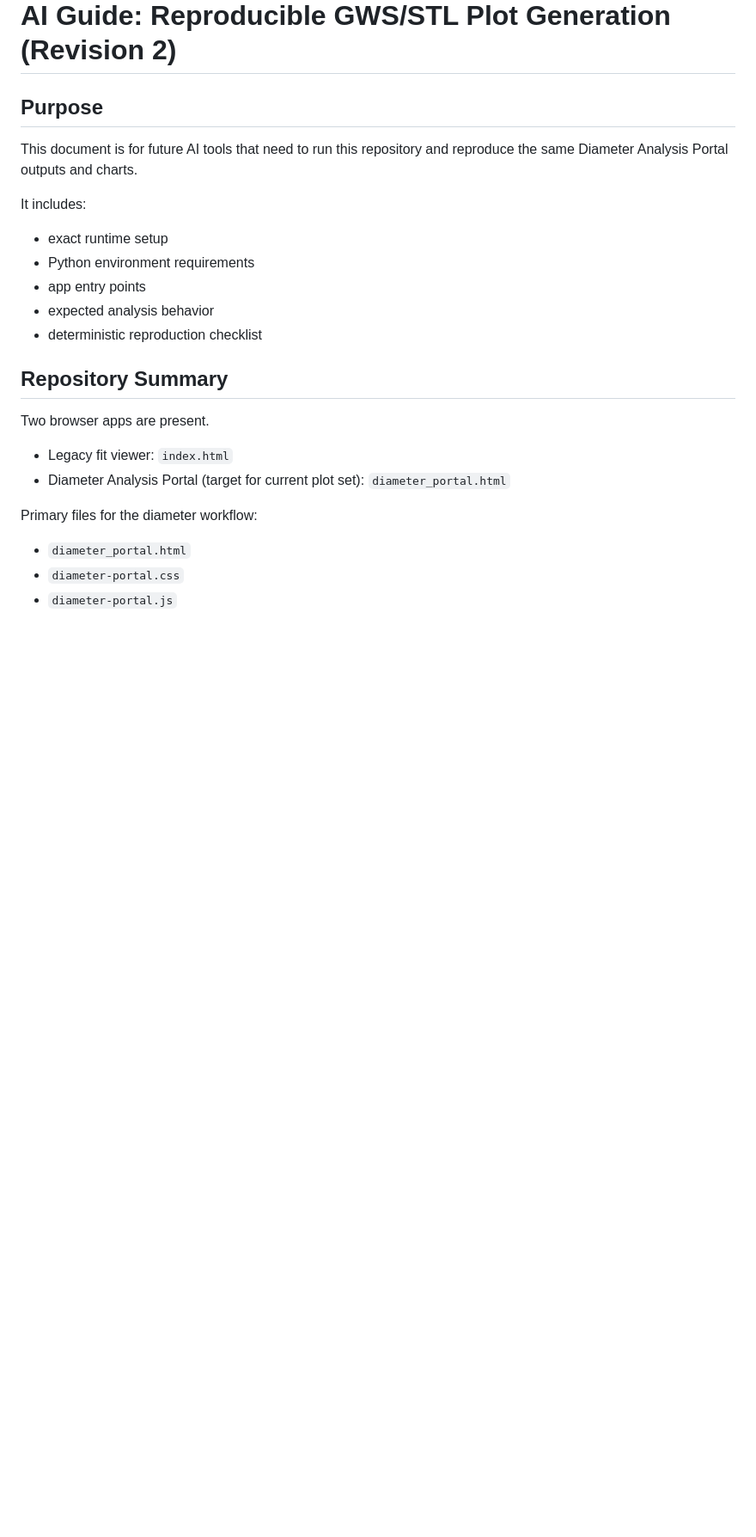
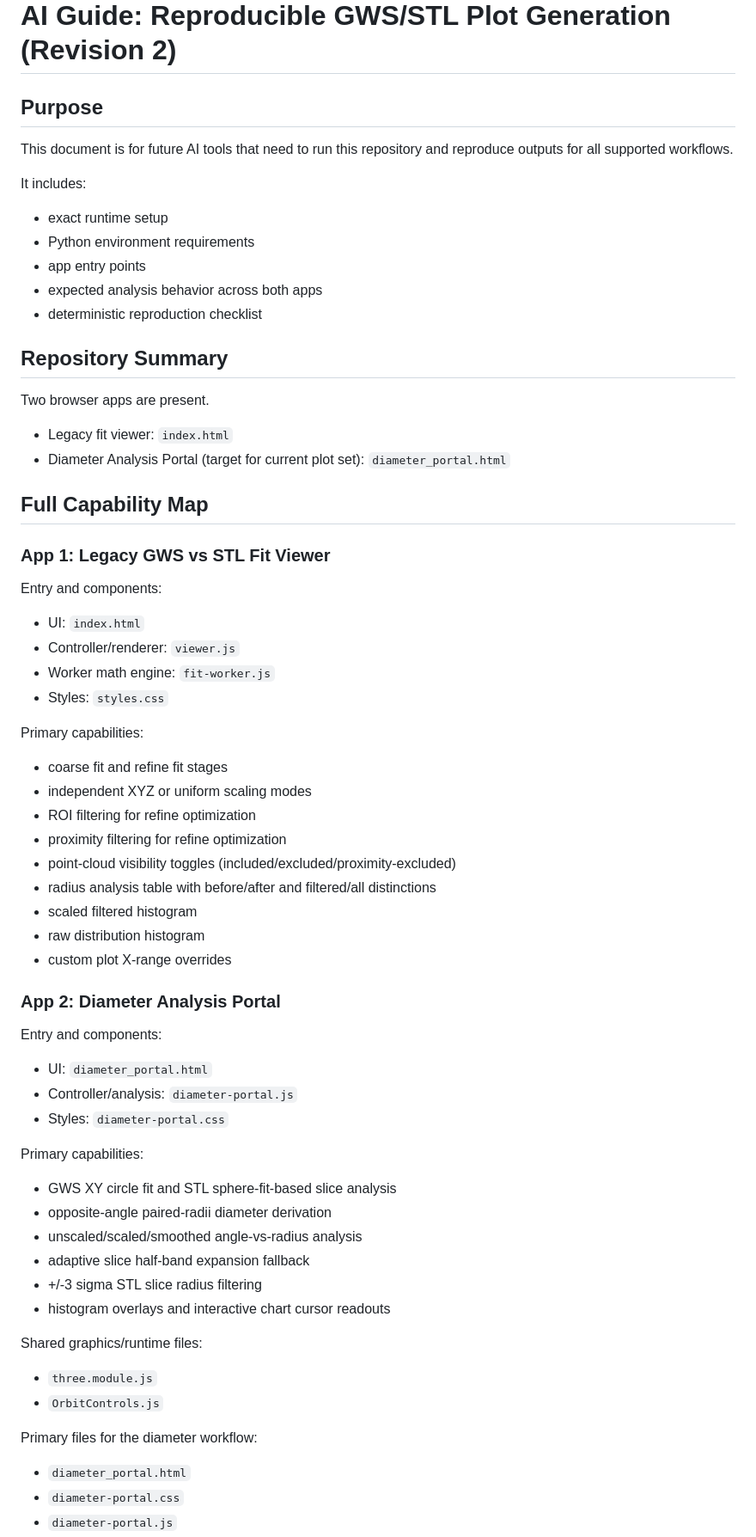
Before and after one commit to Homeofsean/Hemi_compare, a Markdown page: AI_GUIDE.md, the part around one of its changes. Shown at 86% size. Rendered like a GitHub page; blank space fills up the shorter version.

Commit message:
Docs: complete guide coverage for both apps

```diff
--- a/AI_GUIDE.md
+++ b/AI_GUIDE.md
@@ -2,14 +2,14 @@
 
 ## Purpose
 
-This document is for future AI tools that need to run this repository and reproduce the same Diameter Analysis Portal outputs and charts.
+This document is for future AI tools that need to run this repository and reproduce outputs for all supported workflows.
 
 It includes:
 
 - exact runtime setup
 - Python environment requirements
 - app entry points
-- expected analysis behavior
+- expected analysis behavior across both apps
 - deterministic reproduction checklist
 
 ## Repository Summary
@@ -19,6 +19,51 @@ Two browser apps are present.
 - Legacy fit viewer: `index.html`
 - Diameter Analysis Portal (target for current plot set): `diameter_portal.html`
 
+## Full Capability Map
+
+### App 1: Legacy GWS vs STL Fit Viewer
+
+Entry and components:
+
+- UI: `index.html`
+- Controller/renderer: `viewer.js`
+- Worker math engine: `fit-worker.js`
+- Styles: `styles.css`
+
+Primary capabilities:
+
+- coarse fit and refine fit stages
+- independent XYZ or uniform scaling modes
+- ROI filtering for refine optimization
+- proximity filtering for refine optimization
+- point-cloud visibility toggles (included/excluded/proximity-excluded)
+- radius analysis table with before/after and filtered/all distinctions
+- scaled filtered histogram
+- raw distribution histogram
+- custom plot X-range overrides
+
+### App 2: Diameter Analysis Portal
+
+Entry and components:
+
+- UI: `diameter_portal.html`
+- Controller/analysis: `diameter-portal.js`
+- Styles: `diameter-portal.css`
+
+Primary capabilities:
+
+- GWS XY circle fit and STL sphere-fit-based slice analysis
+- opposite-angle paired-radii diameter derivation
+- unscaled/scaled/smoothed angle-vs-radius analysis
+- adaptive slice half-band expansion fallback
+- +/-3 sigma STL slice radius filtering
+- histogram overlays and interactive chart cursor readouts
+
+Shared graphics/runtime files:
+
+- `three.module.js`
+- `OrbitControls.js`
+
 Primary files for the diameter workflow:
 
 - `diameter_portal.html`
```
Also changed, not shown: other parts of AI_GUIDE.md (+32 -3 lines), AI_RUNBOOK.md (+14 -0 lines).
